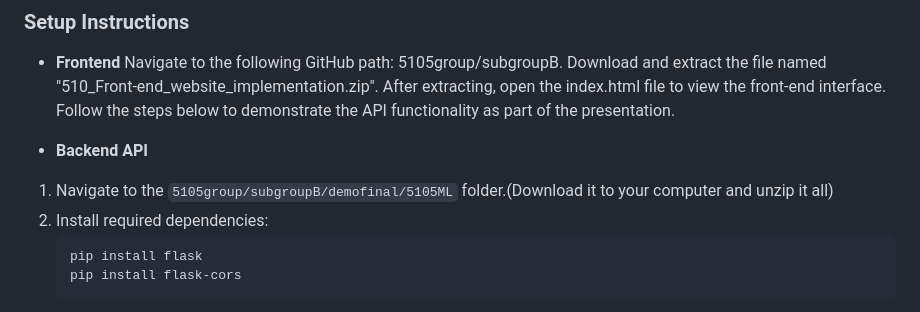
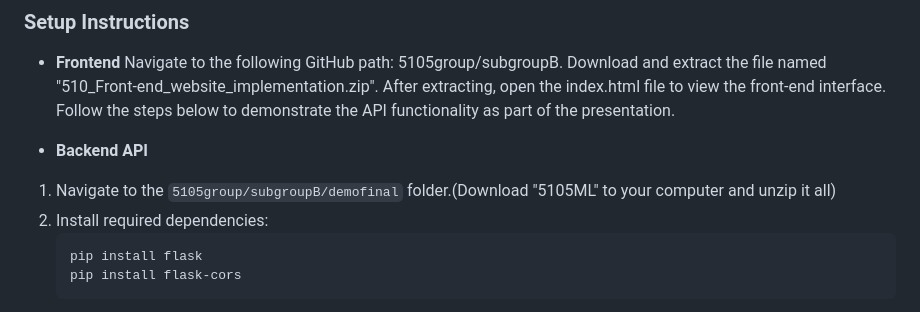
Before and after one commit to zouchengyang/5105group, a Markdown page: README.md, the part around the change. GitHub-like rendering.

````diff
--- a/README.md
+++ b/README.md
@@ -61,7 +61,7 @@ This application has been designed to deliver the best visual and interactive ex
   After extracting, open the index.html file to view the front-end interface. Follow the steps below to demonstrate the API functionality as part of the presentation.
 
 - **Backend API**
-1. Navigate to the `5105group/subgroupB/demofinal/5105ML` folder.(Download it to your computer and unzip it all)
+1. Navigate to the `5105group/subgroupB/demofinal` folder.(Download "5105ML" to your computer and unzip it all)
 2. Install required dependencies:
    ```sh
    pip install flask
````
